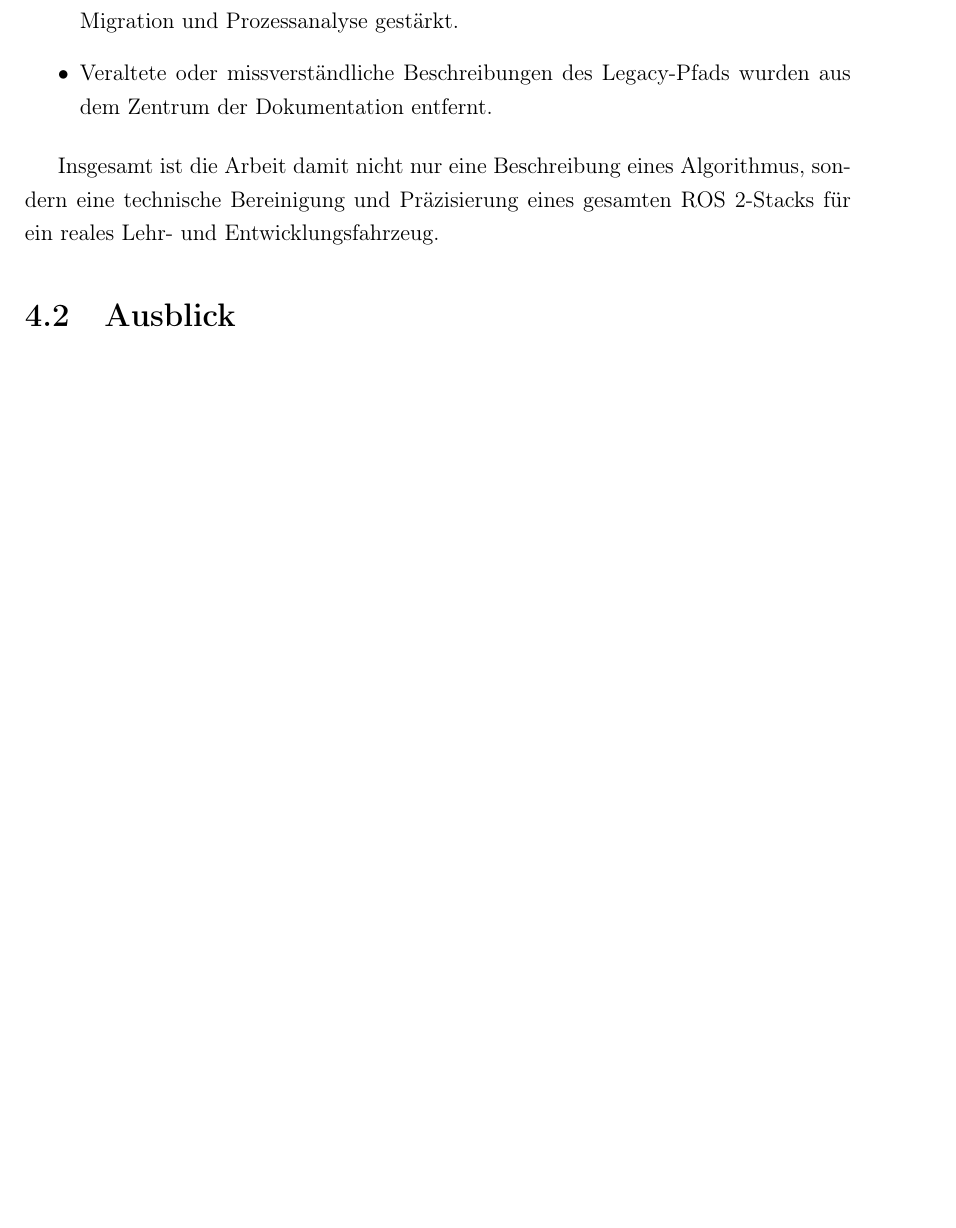
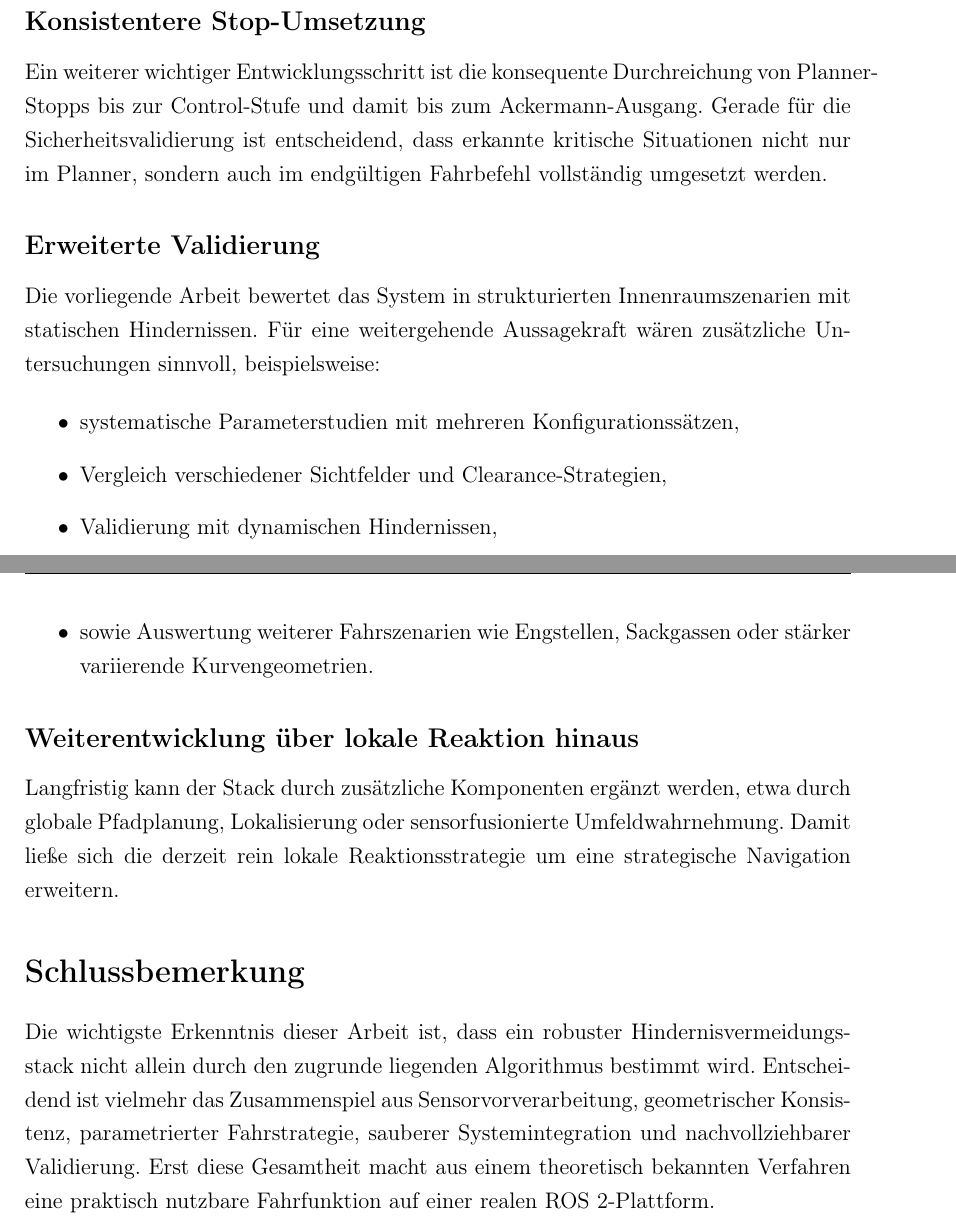
Before and after one commit to OmarMElalami/ftg_mxck, a LaTeX thesis (docs/Projektarbeit_MXCK_FTG/main.tex, which reads docs/Projektarbeit_MXCK_FTG/chapters/04_fazit.tex): part of page 38 of 39 before the commit and two parts of pages 39 and 40 of 41 after it, the two joined at a grey line, cut at the place of the change, the shorter picture padded with empty space. Compiled offline with pdfLaTeX.

Commit message:
Update 04_fazit.tex

```diff
--- a/docs/Projektarbeit_MXCK_FTG/chapters/04_fazit.tex
+++ b/docs/Projektarbeit_MXCK_FTG/chapters/04_fazit.tex
@@ -40,4 +34,0 @@
-    \item Die ROS~2-spezifische Einordnung wurde durch die CTU-Arbeit zur
-    ROS~2-Migration und Prozessanalyse gestärkt.
-    \item Veraltete oder missverständliche Beschreibungen des Legacy-Pfads
-    wurden aus dem Zentrum der Dokumentation entfernt.
@@ -44,5 +39,2 @@
 \end{itemize}
 
-Insgesamt ist die Arbeit damit nicht nur eine Beschreibung eines Algorithmus,
-sondern eine technische Bereinigung und Präzisierung eines gesamten
-ROS~2-Stacks für ein reales Lehr- und Entwicklungsfahrzeug.
@@ -50,0 +55,23 @@
+\subsection*{Konsistentere Stop-Umsetzung}
+
+Ein weiterer wichtiger Entwicklungsschritt ist die konsequente Durchreichung von Planner-Stopps bis zur Control-Stufe und damit bis zum Ackermann-Ausgang. Gerade für die Sicherheitsvalidierung ist entscheidend, dass erkannte kritische Situationen nicht nur im Planner, sondern auch im endgültigen Fahrbefehl vollständig umgesetzt werden.
+
+\subsection*{Erweiterte Validierung}
+
+Die vorliegende Arbeit bewertet das System in strukturierten Innenraumszenarien mit statischen Hindernissen. Für eine weitergehende Aussagekraft wären zusätzliche Untersuchungen sinnvoll, beispielsweise:
+
+\begin{itemize}
+    \item systematische Parameterstudien mit mehreren Konfigurationssätzen,
+    \item Vergleich verschiedener Sichtfelder und Clearance-Strategien,
+    \item Validierung mit dynamischen Hindernissen,
+    \item sowie Auswertung weiterer Fahrszenarien wie Engstellen, Sackgassen oder stärker variierende Kurvengeometrien.
+\end{itemize}
+
+\subsection*{Weiterentwicklung über lokale Reaktion hinaus}
+
+Langfristig kann der Stack durch zusätzliche Komponenten ergänzt werden, etwa durch globale Pfadplanung, Lokalisierung oder sensorfusionierte Umfeldwahrnehmung. Damit ließe sich die derzeit rein lokale Reaktionsstrategie um eine strategische Navigation erweitern.
+
+\section*{Schlussbemerkung}
+\addcontentsline{toc}{section}{Schlussbemerkung}
+
+Die wichtigste Erkenntnis dieser Arbeit ist, dass ein robuster Hindernisvermeidungsstack nicht allein durch den zugrunde liegenden Algorithmus bestimmt wird. Entscheidend ist vielmehr das Zusammenspiel aus Sensorvorverarbeitung, geometrischer Konsistenz, parametrierter Fahrstrategie, sauberer Systemintegration und nachvollziehbarer Validierung. Erst diese Gesamtheit macht aus einem theoretisch bekannten Verfahren eine praktisch nutzbare Fahrfunktion auf einer realen ROS~2-Plattform.
```
Also changed, not shown: docs/Projektarbeit_MXCK_FTG/chapters/04_fazit.tex (39 more changed lines).
